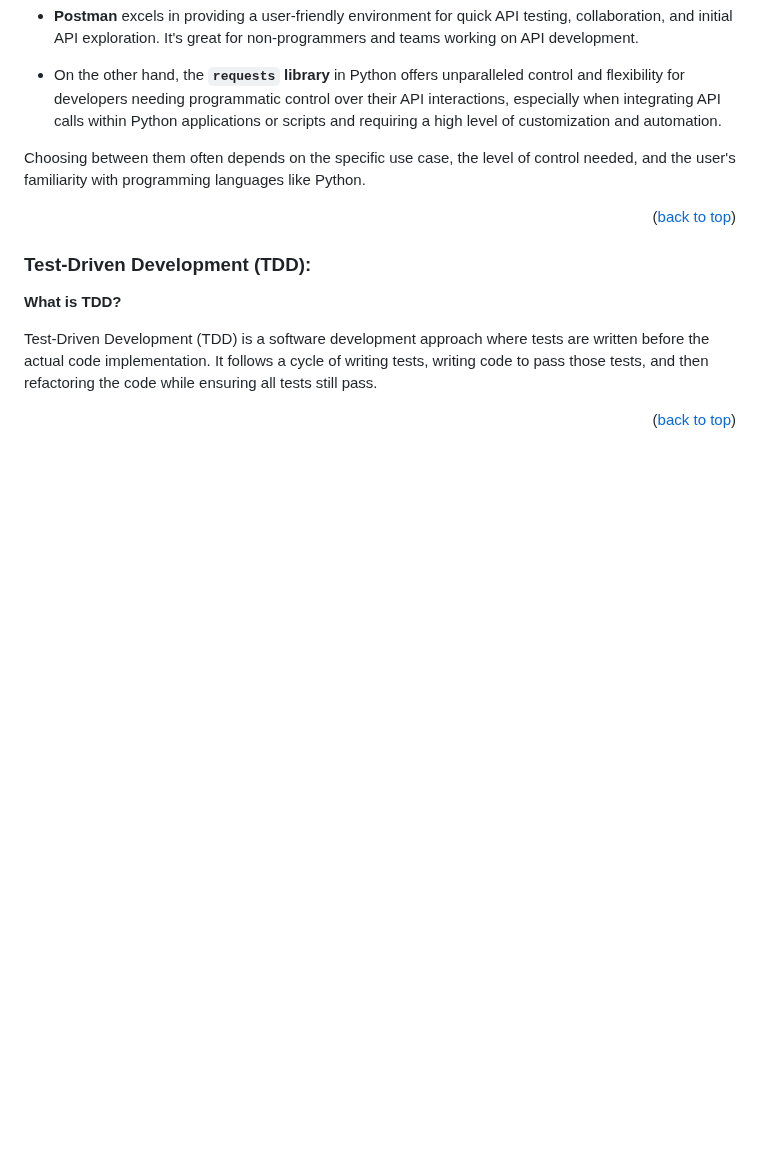
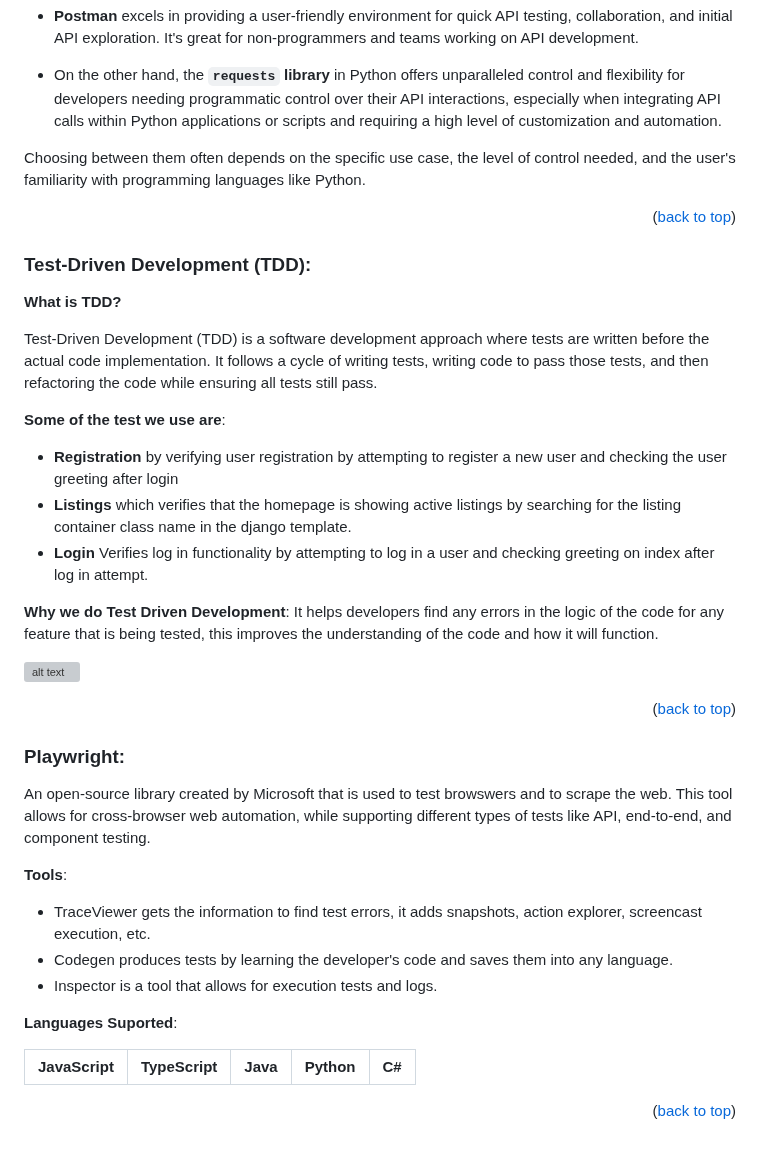
Before and after one commit to jaammons/Group6-repo-projects, a Markdown page: README.md, the part around the change. Rendered like a GitHub page; blank space fills up the shorter version; grey boxes are pictures that could not be loaded.

Commit message:
Added TDD and Playwright

```diff
--- a/README.md
+++ b/README.md
@@ -591,6 +591,42 @@ Choosing between them often depends on the specific use case, the level of contr
 
 Test-Driven Development (TDD) is a software development approach where tests are written before the actual code implementation. It follows a cycle of writing tests, writing code to pass those tests, and then refactoring the code while ensuring all tests still pass.
 
+**Some of the test we use are**:
+   - **Registration** by verifying user registration by attempting to register a new user and checking the user greeting after login
+   - **Listings** which verifies that the homepage is showing active listings by searching for the listing container class name in the django template.
+   - **Login** Verifies log in functionality by attempting to log in a user and checking greeting on index after log in attempt.
+
+**Why we do Test Driven Development**:
+It helps developers find any errors in the logic of the code for any feature that is being tested, this improves the understanding of the code and how it will function.
+
+![alt text](https://browserstack.wpenginepowered.com/wp-content/uploads/2023/06/TDD-640x770.png)
 
 
 <p align="right">(<a href="#top">back to top</a>)</p>
+
+
+
+### Playwright:
+
+An open-source library created by Microsoft that is used to test browswers and to scrape the web. This tool allows for cross-browser web automation, while supporting different types of tests like API, end-to-end, and component testing.
+
+**Tools**:
+   - TraceViewer gets the information to find test errors, it adds snapshots, action explorer, screencast execution, etc.
+   - Codegen produces tests by learning the developer's code and saves them into any language.
+   - Inspector is a tool that allows for execution tests and logs.
+
+**Languages Suported**:
+<table>
+  <thead>
+    <tr>
+      <th >JavaScript </th>
+      <th >TypeScript </th>
+      <th >Java </th>
+      <th >Python </th>
+      <th >C# </th>
+    </tr>
+  </thead>
+</table>
+
+
+<p align="right">(<a href="#top">back to top</a>)</p>
```
